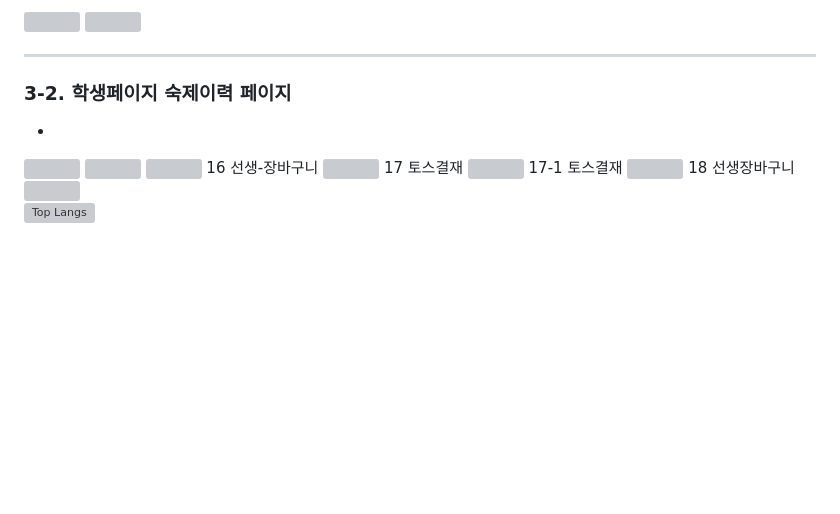
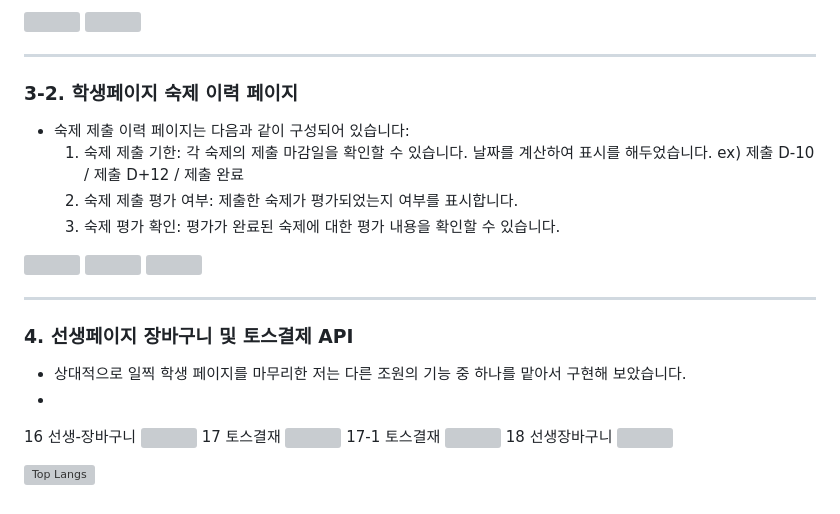
Before and after one commit to jung4260/JEDU_portfolio, a Markdown page: README.md, the part around the change. Drawn GitHub-style; blank space fills up the shorter version; grey boxes are pictures that could not be loaded.

```diff
--- a/README.md
+++ b/README.md
@@ -129,11 +129,22 @@
 </br>
 <hr>
 
-### 3-2. 학생페이지 숙제이력 페이지
-+
+### 3-2. 학생페이지 숙제 이력 페이지
++ 숙제 제출 이력 페이지는 다음과 같이 구성되어 있습니다:
+   1. 숙제 제출 기한: 각 숙제의 제출 마감일을 확인할 수 있습니다. 날짜를 계산하여 표시를 해두었습니다. ex) 제출 D-10 / 제출 D+12 / 제출 완료
+   2. 숙제 제출 평가 여부: 제출한 숙제가 평가되었는지 여부를 표시합니다.
+   3. 숙제 평가 확인: 평가가 완료된 숙제에 대한 평가 내용을 확인할 수 있습니다.
 <img src="https://github.com/jung4260/JEDU_portfolio/assets/41248229/88334efe-62d4-4013-b494-b23de6c8a6ec" width="1200" height="600">
 <img src="https://github.com/jung4260/JEDU_portfolio/assets/41248229/1e06bab5-b1aa-409f-9645-697a202aeaf4" width="1200" height="600">
 <img src="https://github.com/jung4260/JEDU_portfolio/assets/41248229/038114fc-ee25-468b-8698-21d9bb8a7259" width="1200" height="600">
+
+</br>
+</br>
+<hr>
+
+### 4. 선생페이지 장바구니 및 토스결제 API
++ 상대적으로 일찍 학생 페이지를 마무리한 저는 다른 조원의 기능 중 하나를 맡아서 구현해 보았습니다.
++
 16 선생-장바구니 <img src="https://github.com/jung4260/JEDU_portfolio/assets/41248229/c833495d-f46e-49c7-a2f8-bf1b8c21937d" width="1200" height="600">
 17 토스결재 <img src="https://github.com/jung4260/JEDU_portfolio/assets/41248229/bbcd7ade-bce7-4822-9d77-66d381319cf0" width="1200" height="600">
 17-1 토스결재 <img src="https://github.com/jung4260/JEDU_portfolio/assets/41248229/8ca7fce8-1c31-4fc7-9577-670d2ac0b1ac" width="1200" height="600">
```
